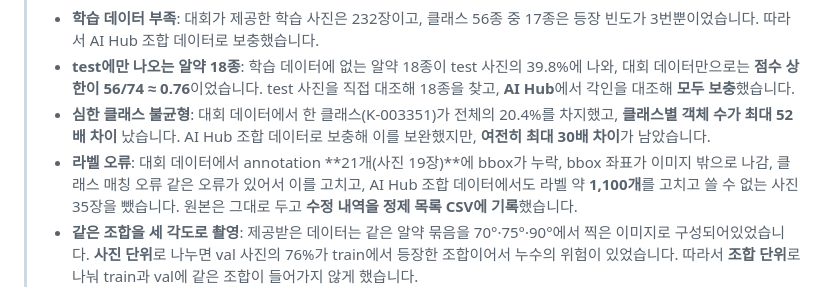
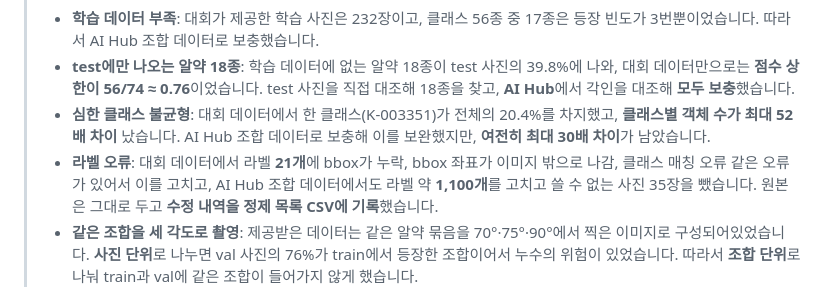
Before and after one commit to codeit-ai-15th/pill-object-detection, a Markdown page: README.md, the part around the change. Rendered like a GitHub page.

Commit message:
Fix label errors and update refinement log in README
Corrected label errors in the competition dataset and updated the refinement log in CSV format.

```diff
--- a/README.md
+++ b/README.md
@@ -35,7 +35,7 @@
 > - **학습 데이터 부족**: 대회가 제공한 학습 사진은 232장이고, 클래스 56종 중 17종은 등장 빈도가 3번뿐이었습니다. 따라서 AI Hub 조합 데이터로 보충했습니다.
 > - **test에만 나오는 알약 18종**: 학습 데이터에 없는 알약 18종이 test 사진의 39.8%에 나와, 대회 데이터만으로는 **점수 상한이 56/74 ≈ 0.76**이었습니다. test 사진을 직접 대조해 18종을 찾고, **AI Hub**에서 각인을 대조해 **모두 보충**했습니다.
 > - **심한 클래스 불균형**: 대회 데이터에서 한 클래스(K-003351)가 전체의 20.4%를 차지했고, **클래스별 객체 수가 최대 52배 차이** 났습니다. AI Hub 조합 데이터로 보충해 이를 보완했지만, **여전히 최대 30배 차이**가 남았습니다.
-> - **라벨 오류**: 대회 데이터에서 annotation **21개(사진 19장)**에 bbox가 누락, bbox 좌표가 이미지 밖으로 나감, 클래스 매칭 오류 같은 오류가 있어서 이를 고치고, AI Hub 조합 데이터에서도 라벨 약 **1,100개**를 고치고 쓸 수 없는 사진 35장을 뺐습니다. 원본은 그대로 두고 **수정 내역을 정제 목록 CSV에 기록**했습니다.
+> - **라벨 오류**: 대회 데이터에서 라벨 **21개**에 bbox가 누락, bbox 좌표가 이미지 밖으로 나감, 클래스 매칭 오류 같은 오류가 있어서 이를 고치고, AI Hub 조합 데이터에서도 라벨 약 **1,100개**를 고치고 쓸 수 없는 사진 35장을 뺐습니다. 원본은 그대로 두고 **수정 내역을 정제 목록 CSV에 기록**했습니다.
 > - **같은 조합을 세 각도로 촬영**: 제공받은 데이터는 같은 알약 묶음을 70°·75°·90°에서 찍은 이미지로 구성되어있었습니다. **사진 단위**로 나누면 val 사진의 76%가 train에서 등장한 조합이어서 누수의 위험이 있었습니다. 따라서 **조합 단위**로 나눠 train과 val에 같은 조합이 들어가지 않게 했습니다.
 
 ## 🧪 Experiment Pipeline
```
